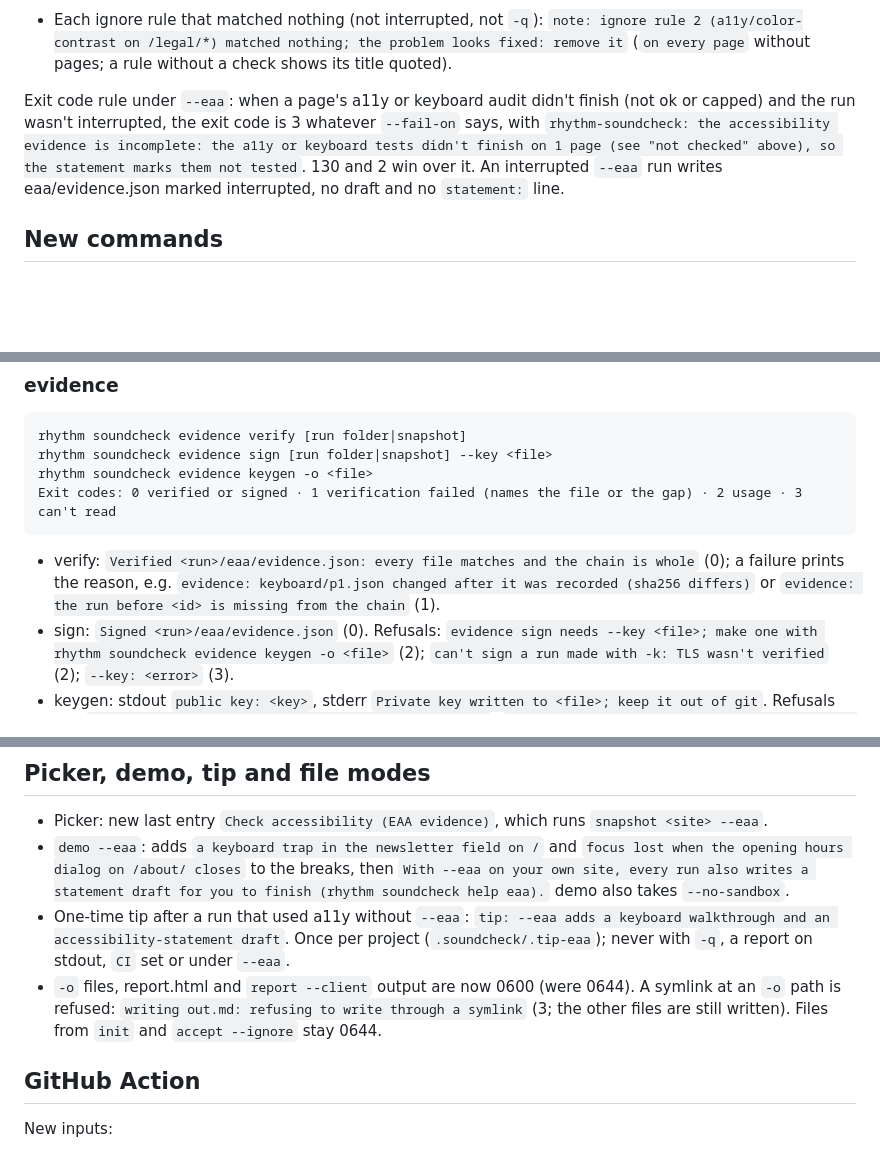
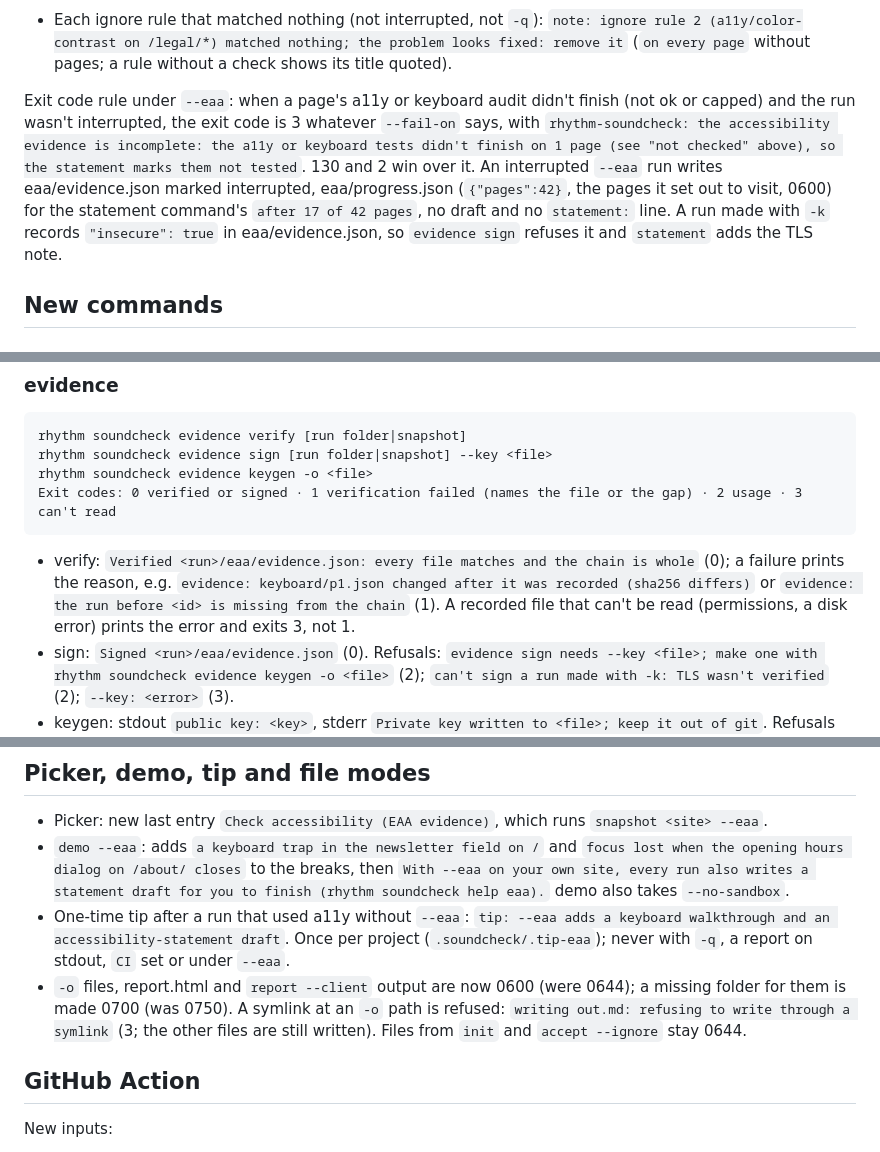
Before and after one commit to RhythmShahriar/soundcheck, a Markdown page: docs/changes/1.3-cli.md, 3 parts joined by grey strips. GitHub-like rendering; blank space fills up the shorter version.

Commit message:
docs(changes): note -k packs, progress.json and verify read errors

````diff
--- a/docs/changes/1.3-cli.md
+++ b/docs/changes/1.3-cli.md
@@ -70,7 +70,7 @@ statement: .soundcheck/snapshots/eaa-1/eaa/statement-draft.md (a draft for you t
 
 - Each ignore rule that matched nothing (not interrupted, not `-q`): `note: ignore rule 2 (a11y/color-contrast on /legal/*) matched nothing; the problem looks fixed: remove it` (`on every page` without pages; a rule without a check shows its title quoted).
 
-Exit code rule under `--eaa`: when a page's a11y or keyboard audit didn't finish (not ok or capped) and the run wasn't interrupted, the exit code is 3 whatever `--fail-on` says, with `rhythm-soundcheck: the accessibility evidence is incomplete: the a11y or keyboard tests didn't finish on 1 page (see "not checked" above), so the statement marks them not tested`. 130 and 2 win over it. An interrupted `--eaa` run writes eaa/evidence.json marked interrupted, no draft and no `statement:` line.
+Exit code rule under `--eaa`: when a page's a11y or keyboard audit didn't finish (not ok or capped) and the run wasn't interrupted, the exit code is 3 whatever `--fail-on` says, with `rhythm-soundcheck: the accessibility evidence is incomplete: the a11y or keyboard tests didn't finish on 1 page (see "not checked" above), so the statement marks them not tested`. 130 and 2 win over it. An interrupted `--eaa` run writes eaa/evidence.json marked interrupted, eaa/progress.json (`{"pages":42}`, the pages it set out to visit, 0600) for the statement command's `after 17 of 42 pages`, no draft and no `statement:` line. A run made with `-k` records `"insecure": true` in eaa/evidence.json, so `evidence sign` refuses it and `statement` adds the TLS note.
 
 ## New commands
 
@@ -108,7 +108,7 @@ rhythm soundcheck evidence keygen -o <file>
 Exit codes: 0 verified or signed · 1 verification failed (names the file or the gap) · 2 usage · 3 can't read
 ```
 
-- verify: `Verified <run>/eaa/evidence.json: every file matches and the chain is whole` (0); a failure prints the reason, e.g. `evidence: keyboard/p1.json changed after it was recorded (sha256 differs)` or `evidence: the run before <id> is missing from the chain` (1).
+- verify: `Verified <run>/eaa/evidence.json: every file matches and the chain is whole` (0); a failure prints the reason, e.g. `evidence: keyboard/p1.json changed after it was recorded (sha256 differs)` or `evidence: the run before <id> is missing from the chain` (1). A recorded file that can't be read (permissions, a disk error) prints the error and exits 3, not 1.
 - sign: `Signed <run>/eaa/evidence.json` (0). Refusals: `evidence sign needs --key <file>; make one with rhythm soundcheck evidence keygen -o <file>` (2); `can't sign a run made with -k: TLS wasn't verified` (2); `--key: <error>` (3).
 - keygen: stdout `public key: <key>`, stderr `Private key written to <file>; keep it out of git`. Refusals (2): `evidence keygen needs -o <file> for the private key`; `<file> already exists; keygen never replaces a key, so name a new file`.
 - Other errors: `evidence <x>: want verify, sign or keygen`, `--key goes with evidence sign`, `-o goes with evidence keygen` (2); `<run folder> has no evidence pack (eaa/evidence.json); only --eaa runs write one` (3).
@@ -138,7 +138,7 @@ Exit codes: 0 verified or signed · 1 verification failed (names the file or the
 - Picker: new last entry `Check accessibility (EAA evidence)`, which runs `snapshot <site> --eaa`.
 - `demo --eaa`: adds `a keyboard trap in the newsletter field on /` and `focus lost when the opening hours dialog on /about/ closes` to the breaks, then `With --eaa on your own site, every run also writes a statement draft for you to finish (rhythm soundcheck help eaa).` demo also takes `--no-sandbox`.
 - One-time tip after a run that used a11y without `--eaa`: `tip: --eaa adds a keyboard walkthrough and an accessibility-statement draft`. Once per project (`.soundcheck/.tip-eaa`); never with `-q`, a report on stdout, `CI` set or under `--eaa`.
-- `-o` files, report.html and `report --client` output are now 0600 (were 0644). A symlink at an `-o` path is refused: `writing out.md: refusing to write through a symlink` (3; the other files are still written). Files from `init` and `accept --ignore` stay 0644.
+- `-o` files, report.html and `report --client` output are now 0600 (were 0644); a missing folder for them is made 0700 (was 0750). A symlink at an `-o` path is refused: `writing out.md: refusing to write through a symlink` (3; the other files are still written). Files from `init` and `accept --ignore` stay 0644.
 
 ## GitHub Action
 
````
